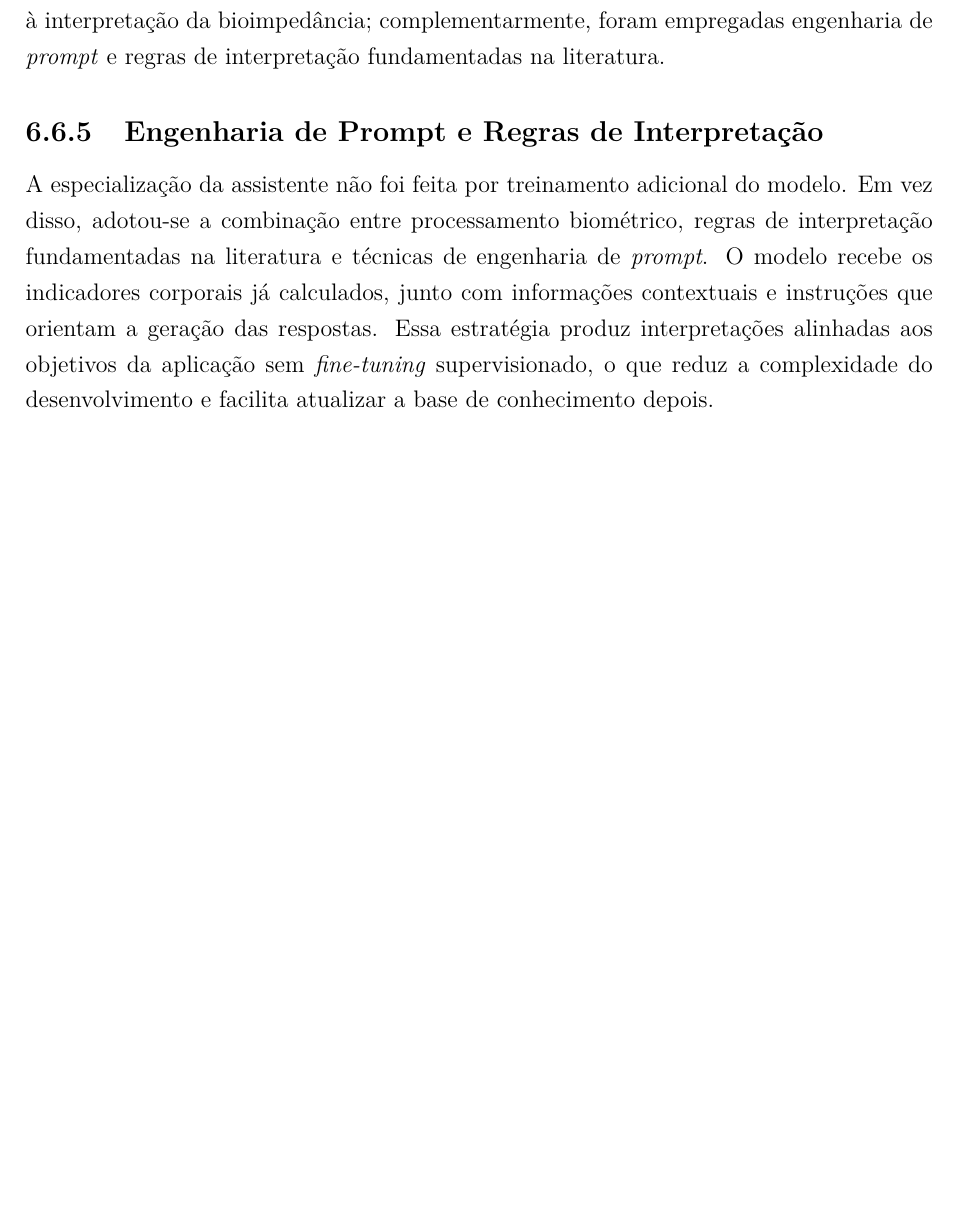
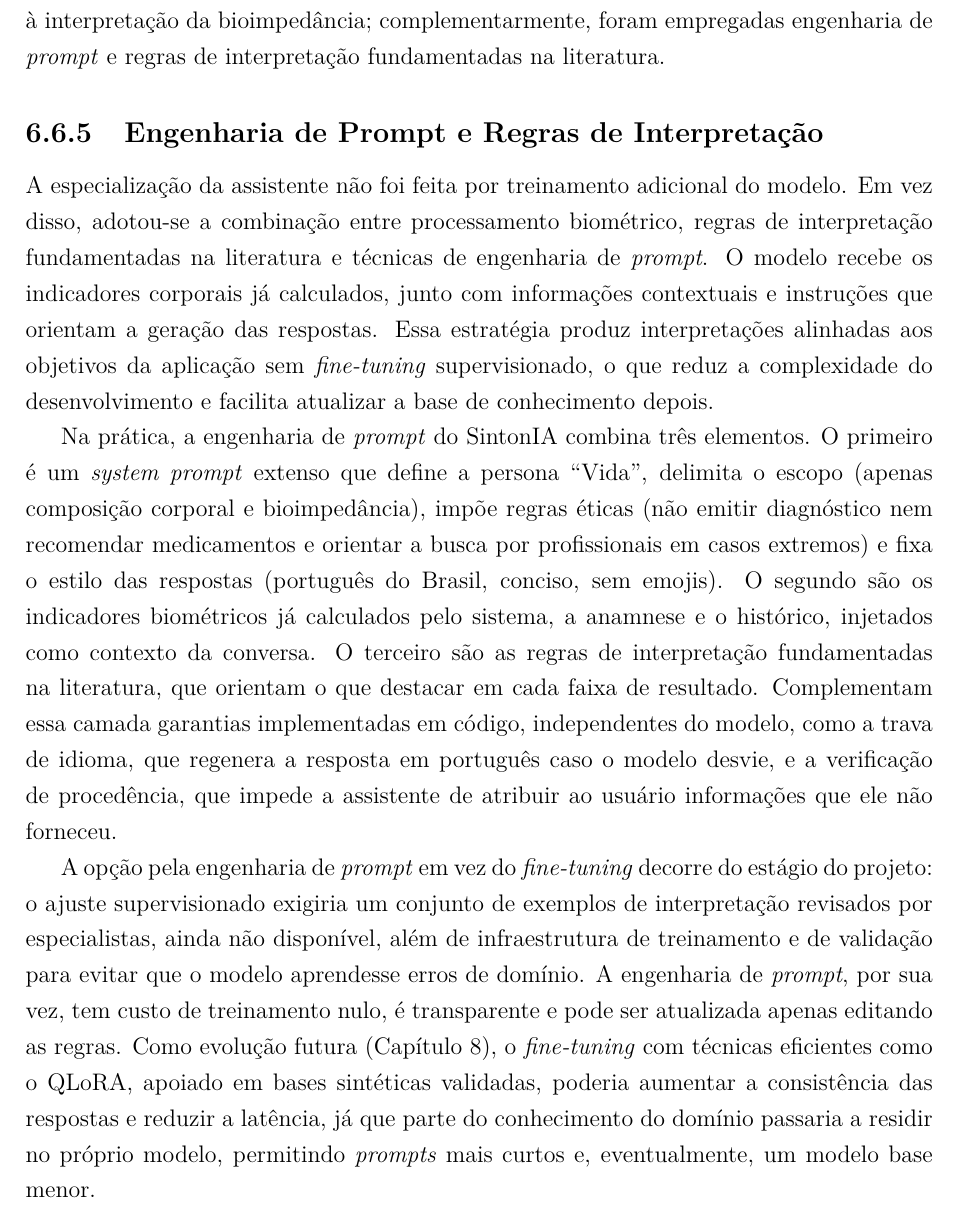
Before and after one commit to guilhermerm99/tcc-sintonia-latex, a LaTeX thesis (monografia.tex, which reads tex/6_Desenvolvimento.tex): part of page 42 of 67 before the commit and part of page 42 of 68 after it, cut so that both start at the same text, the shorter picture padded with empty space. Compiled offline with pdfLaTeX; a missing font is replaced by an installed copy or a similar font.

Commit message:
6.6.5: detalhar engenharia de prompt (como e por que) + fine-tuning como trabalho futuro
Explica os 3 elementos do prompt, as garantias por codigo, e o trade-off
fine-tuning vs prompt (custo, latencia, dataset), com QLoRA em trabalhos futuros.

Co-Authored-By: Claude Opus 4.8 <noreply@anthropic.com>

```diff
--- a/tex/6_Desenvolvimento.tex
+++ b/tex/6_Desenvolvimento.tex
@@ -198,6 +198,29 @@ indicadores corporais já calculados, junto com informações contextuais e inst
 orientam a geração das respostas. Essa estratégia produz interpretações alinhadas aos
 objetivos da aplicação sem \emph{fine-tuning} supervisionado, o que reduz a complexidade do
 desenvolvimento e facilita atualizar a base de conhecimento depois.
+
+Na prática, a engenharia de \emph{prompt} do \sintonia\ combina três elementos. O primeiro é
+um \emph{system prompt} extenso que define a persona ``Vida'', delimita o escopo (apenas
+composição corporal e bioimpedância), impõe regras éticas (não emitir diagnóstico nem
+recomendar medicamentos e orientar a busca por profissionais em casos extremos) e fixa o
+estilo das respostas (português do Brasil, conciso, sem emojis). O segundo são os indicadores
+biométricos já calculados pelo sistema, a anamnese e o histórico, injetados como contexto da
+conversa. O terceiro são as regras de interpretação fundamentadas na literatura, que orientam
+o que destacar em cada faixa de resultado. Complementam essa camada garantias implementadas
+em código, independentes do modelo, como a trava de idioma, que regenera a resposta em
+português caso o modelo desvie, e a verificação de procedência, que impede a assistente de
+atribuir ao usuário informações que ele não forneceu.
+
+A opção pela engenharia de \emph{prompt} em vez do \emph{fine-tuning} decorre do estágio do
+projeto: o ajuste supervisionado exigiria um conjunto de exemplos de interpretação revisados
+por especialistas, ainda não disponível, além de infraestrutura de treinamento e de validação
+para evitar que o modelo aprendesse erros de domínio. A engenharia de \emph{prompt}, por sua
+vez, tem custo de treinamento nulo, é transparente e pode ser atualizada apenas editando as
+regras. Como evolução futura (Capítulo~\ref{cap:trabalhosfuturos}), o \emph{fine-tuning} com
+técnicas eficientes como o QLoRA, apoiado em bases sintéticas validadas, poderia aumentar a
+consistência das respostas e reduzir a latência, já que parte do conhecimento do domínio
+passaria a residir no próprio modelo, permitindo \emph{prompts} mais curtos e, eventualmente,
+um modelo base menor.
 
 \subsection{Arquitetura de Inferência}
 
```
